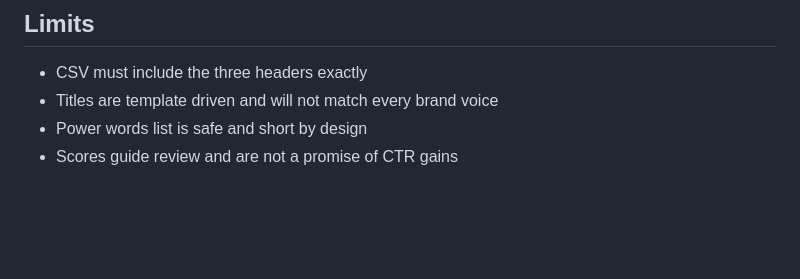
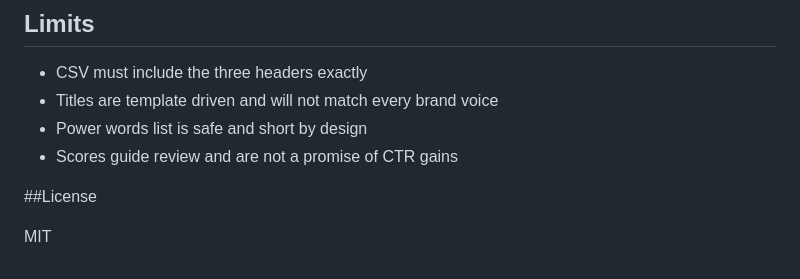
Before and after one commit to maledadams/seo-title-hook-generator, a Markdown page: README.md, the part around the change. Rendered like a GitHub page; blank space fills up the shorter version.

```diff
--- a/README.md
+++ b/README.md
@@ -106,3 +106,7 @@ Instagram Reels Hooks,How to write hooks for IG reels,instagram hooks,shorts scr
 * Titles are template driven and will not match every brand voice
 * Power words list is safe and short by design
 * Scores guide review and are not a promise of CTR gains
+
+##License
+
+MIT
```
